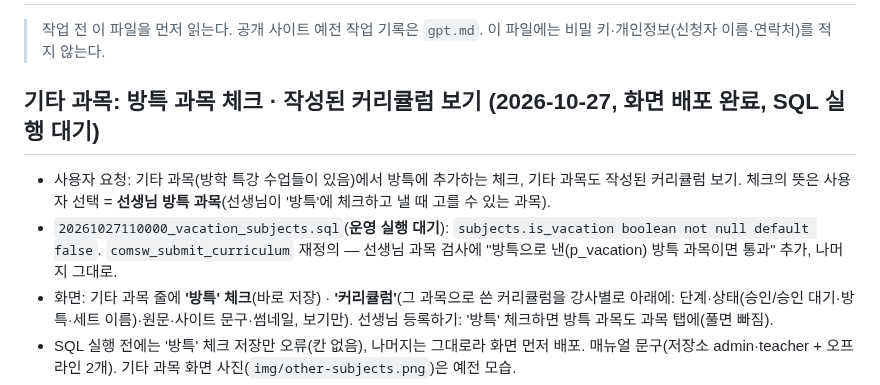
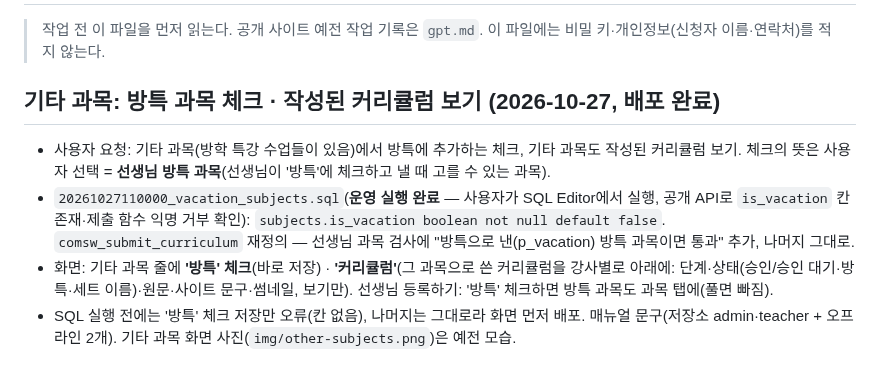
Before and after one commit to rladiddus/comsw, a Markdown page: record.md, the part around the change. Drawn GitHub-style.

Commit message:
docs: record.md 방특 과목 SQL 운영 반영
Co-Authored-By: Claude Opus 5.5 <noreply@anthropic.com>

```diff
--- a/record.md
+++ b/record.md
@@ -3,10 +3,10 @@
 > 작업 전 이 파일을 먼저 읽는다. 공개 사이트 예전 작업 기록은 `gpt.md`.
 > 이 파일에는 비밀 키·개인정보(신청자 이름·연락처)를 적지 않는다.
 
-## 기타 과목: 방특 과목 체크 · 작성된 커리큘럼 보기 (2026-10-27, 화면 **배포 완료**, SQL **실행 대기**)
+## 기타 과목: 방특 과목 체크 · 작성된 커리큘럼 보기 (2026-10-27, **배포 완료**)
 
 - 사용자 요청: 기타 과목(방학 특강 수업들이 있음)에서 방특에 추가하는 체크, 기타 과목도 작성된 커리큘럼 보기. 체크의 뜻은 사용자 선택 = **선생님 방특 과목**(선생님이 '방특'에 체크하고 낼 때 고를 수 있는 과목).
-- `20261027110000_vacation_subjects.sql`(**운영 실행 대기**): `subjects.is_vacation boolean not null default false`. `comsw_submit_curriculum` 재정의 — 선생님 과목 검사에 "방특으로 낸(p_vacation) 방특 과목이면 통과" 추가, 나머지 그대로.
+- `20261027110000_vacation_subjects.sql`(**운영 실행 완료** — 사용자가 SQL Editor에서 실행, 공개 API로 `is_vacation` 칸 존재·제출 함수 익명 거부 확인): `subjects.is_vacation boolean not null default false`. `comsw_submit_curriculum` 재정의 — 선생님 과목 검사에 "방특으로 낸(p_vacation) 방특 과목이면 통과" 추가, 나머지 그대로.
 - 화면: 기타 과목 줄에 **'방특' 체크**(바로 저장) · **'커리큘럼'**(그 과목으로 쓴 커리큘럼을 강사별로 아래에: 단계·상태(승인/승인 대기·방특·세트 이름)·원문·사이트 문구·썸네일, 보기만). 선생님 등록하기: '방특' 체크하면 방특 과목도 과목 탭에(풀면 빠짐).
 - SQL 실행 전에는 '방특' 체크 저장만 오류(칸 없음), 나머지는 그대로라 화면 먼저 배포. 매뉴얼 문구(저장소 admin·teacher + 오프라인 2개). 기타 과목 화면 사진(`img/other-subjects.png`)은 예전 모습.
 - 알려진 한계: 방특 과목 탭에서 '+ 개월 추가'는 선생님 담당 과목이 아니라 서버가 거절(방특 과목은 보통 한 달이라 둠).
```
